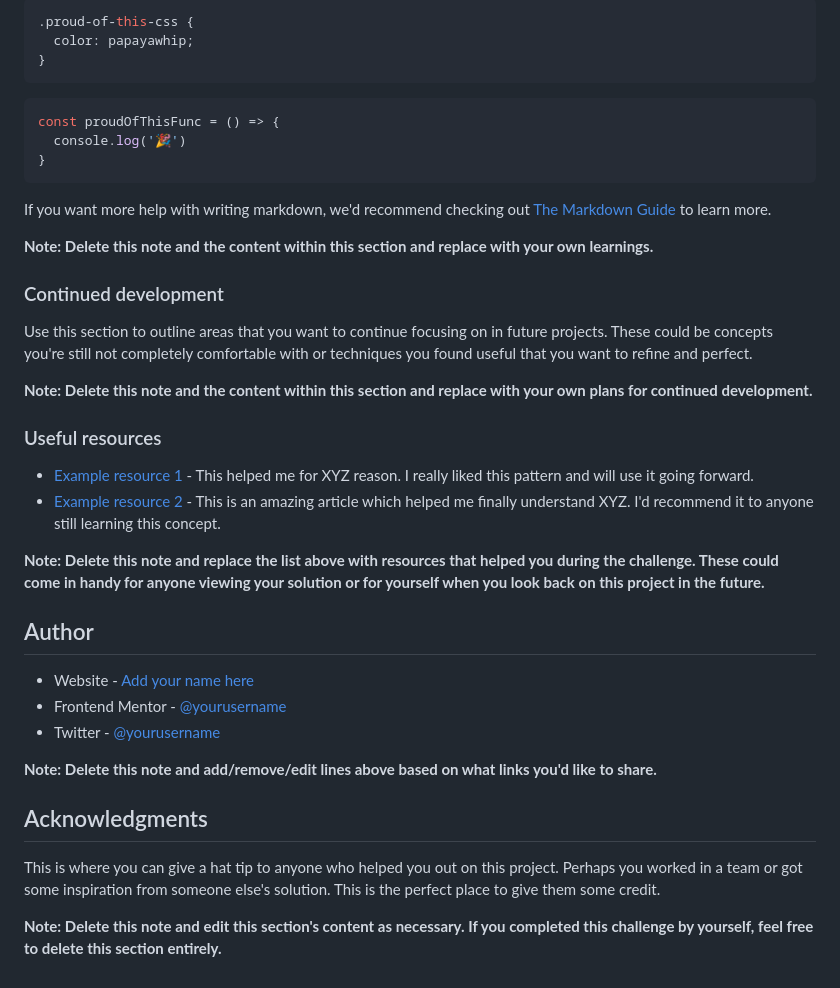
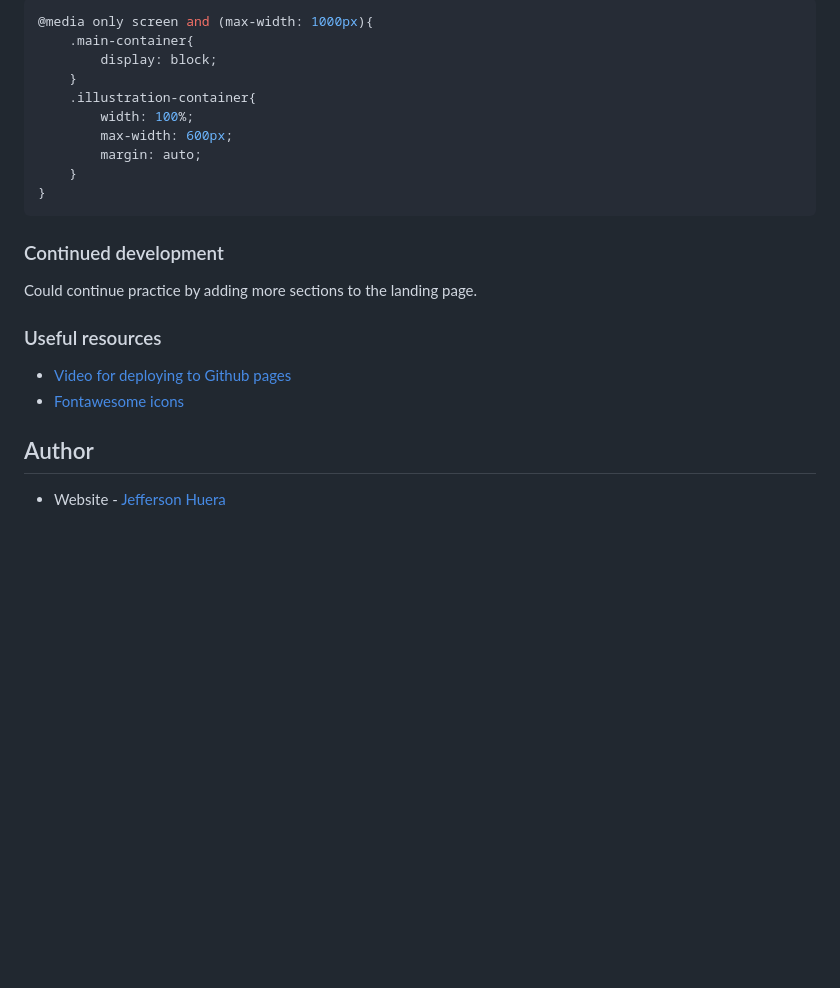
Before and after one commit to Jefferh30/Huddle-landing-page-with-single-section, a Markdown page: README.md, the part around the change printed below. Rendered like a GitHub page; blank space fills up the shorter version.

````diff
--- a/README.md
+++ b/README.md
@@ -70,42 +51,28 @@ To see how you can add code snippets, see below:
 ```
 ```css
-.proud-of-this-css {
-  color: papayawhip;
-}
-```
-```js
-const proudOfThisFunc = () => {
-  console.log('🎉')
+@media only screen and (max-width: 1000px){
+    .main-container{
+        display: block;
+    }
+    .illustration-container{
+        width: 100%;
+        max-width: 600px;
+        margin: auto;
+    }
 }
 ```
 
-If you want more help with writing markdown, we'd recommend checking out [The Markdown Guide](https://www.markdownguide.org/) to learn more.
 
-**Note: Delete this note and the content within this section and replace with your own learnings.**
 
 ### Continued development
 
-Use this section to outline areas that you want to continue focusing on in future projects. These could be concepts you're still not completely comfortable with or techniques you found useful that you want to refine and perfect.
-
-**Note: Delete this note and the content within this section and replace with your own plans for continued development.**
+Could continue practice by adding more sections to the landing page.
 
 ### Useful resources
 
-- [Example resource 1](https://www.example.com) - This helped me for XYZ reason. I really liked this pattern and will use it going forward.
-- [Example resource 2](https://www.example.com) - This is an amazing article which helped me finally understand XYZ. I'd recommend it to anyone still learning this concept.
-
-**Note: Delete this note and replace the list above with resources that helped you during the challenge. These could come in handy for anyone viewing your solution or for yourself when you look back on this project in the future.**
+- [Video for deploying to Github pages](https://www.youtube.com/watch?v=XGcuxuhV-Jg&t=453s)
+- [Fontawesome icons](https://fontawesome.com/icons/)
 
 ## Author
 
-- Website - [Add your name here](https://www.your-site.com)
-- Frontend Mentor - [@yourusername](https://www.frontendmentor.io/profile/yourusername)
-- Twitter - [@yourusername](https://www.twitter.com/yourusername)
-
-**Note: Delete this note and add/remove/edit lines above based on what links you'd like to share.**
-
-## Acknowledgments
-
-This is where you can give a hat tip to anyone who helped you out on this project. Perhaps you worked in a team or got some inspiration from someone else's solution. This is the perfect place to give them some credit.
-
-**Note: Delete this note and edit this section's content as necessary. If you completed this challenge by yourself, feel free to delete this section entirely.**
+- Website - [Jefferson Huera](https://www.neurochispas.com)
````
Also changed, not shown: other parts of README.md (+12 -31 lines), screenshot.png (added), 1 other file.
